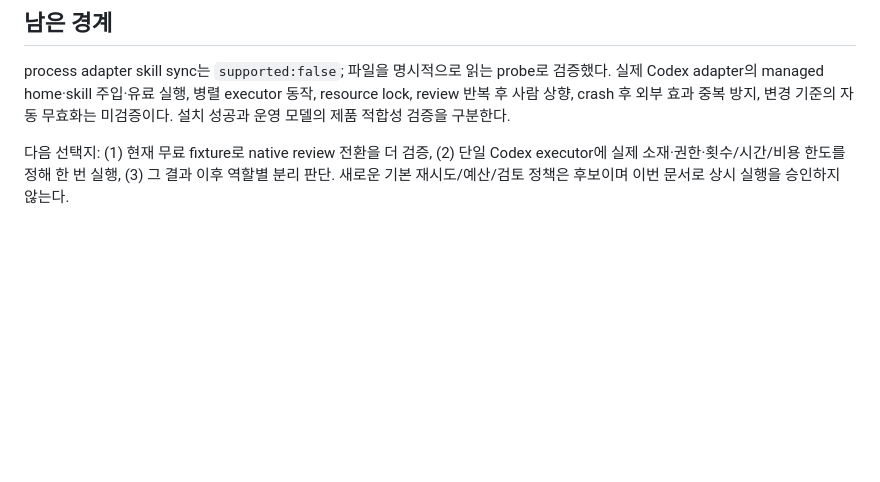
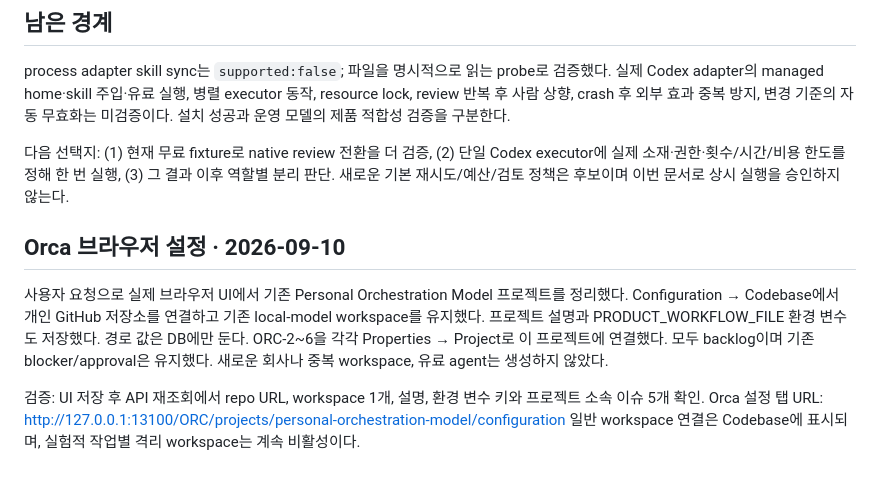
Before and after one commit to Dae-Jeong/Orchestration, a Markdown page: tasks/personal-model.md, the part around the change. Drawn GitHub-style; blank space fills up the shorter version.

Commit message:
Record browser configuration of the orchestration workspace

```diff
--- a/tasks/personal-model.md
+++ b/tasks/personal-model.md
@@ -41,3 +41,16 @@ review 반복 후 사람 상향, crash 후 외부 효과 중복 방지, 변경
 다음 선택지: (1) 현재 무료 fixture로 native review 전환을 더 검증, (2) 단일 Codex executor에
 실제 소재·권한·횟수/시간/비용 한도를 정해 한 번 실행, (3) 그 결과 이후 역할별 분리 판단.
 새로운 기본 재시도/예산/검토 정책은 후보이며 이번 문서로 상시 실행을 승인하지 않는다.
+
+## Orca 브라우저 설정 · 2026-09-10
+
+사용자 요청으로 실제 브라우저 UI에서 기존 Personal Orchestration Model 프로젝트를 정리했다.
+Configuration → Codebase에서 개인 GitHub 저장소를 연결하고 기존 local-model workspace를
+유지했다. 프로젝트 설명과 PRODUCT_WORKFLOW_FILE 환경 변수도 저장했다. 경로 값은 DB에만 둔다.
+ORC-2~6을 각각 Properties → Project로 이 프로젝트에 연결했다. 모두 backlog이며 기존
+blocker/approval은 유지했다. 새로운 회사나 중복 workspace, 유료 agent는 생성하지 않았다.
+
+검증: UI 저장 후 API 재조회에서 repo URL, workspace 1개, 설명, 환경 변수 키와 프로젝트
+소속 이슈 5개 확인. Orca 설정 탭 URL:
+http://127.0.0.1:13100/ORC/projects/personal-orchestration-model/configuration
+일반 workspace 연결은 Codebase에 표시되며, 실험적 작업별 격리 workspace는 계속 비활성이다.
```
